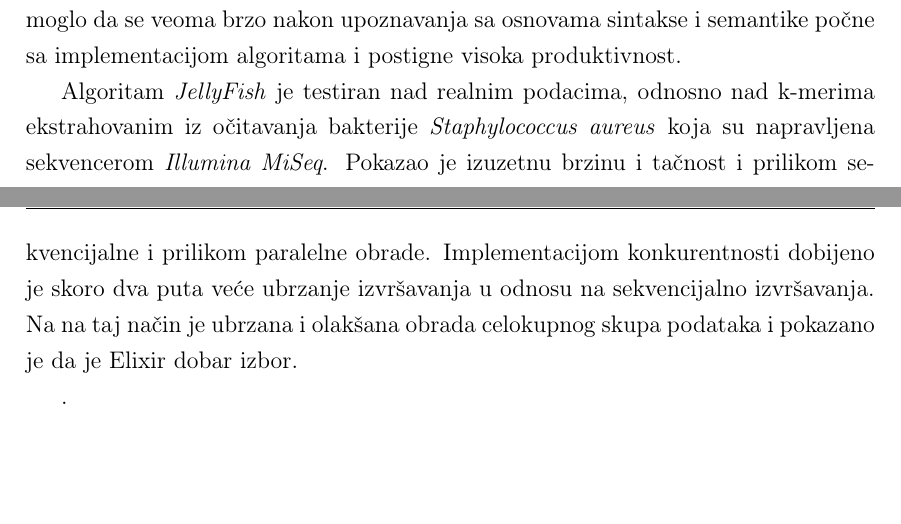
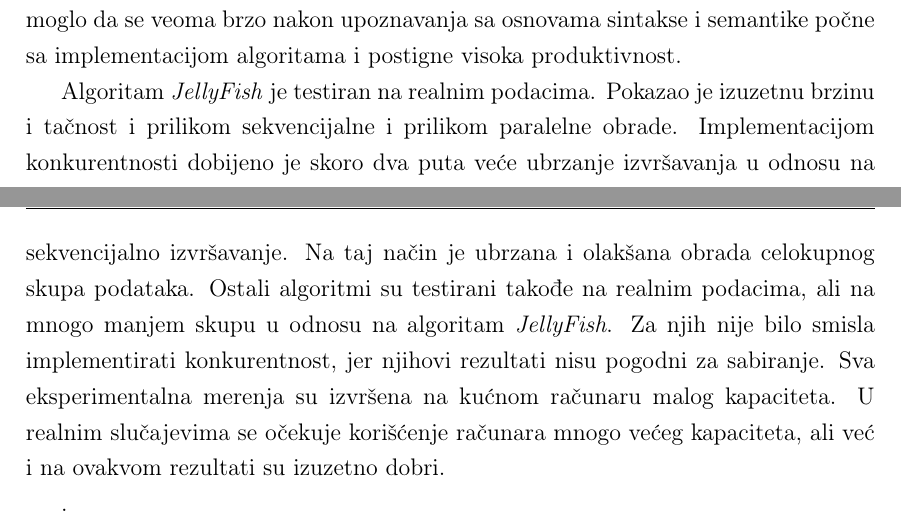
Before and after one commit to MilenaDukanac/Master-rad, a LaTeX thesis (latex_project/matfmaster-primer-lat.tex): two parts of pages 69 and 70 of 72, joined at a grey line, cut so that both start at the same text, the shorter picture padded with empty space. The pictures show the PDF file latex_project/Master.pdf that the author committed with the source.

Commit message:
Pogledati detaljan opis
Dodat je treci pasus u zakljucku
Zamenjen je dijagram i utvrdjeno da se sada algoritam JellyFish mnoooogo brze izvrsava.

```diff
--- a/latex_project/matfmaster-primer-lat.tex
+++ b/latex_project/matfmaster-primer-lat.tex
@@ -1542,11 +1542,7 @@ U ovom radu su prikazane osnove sintakse i semantike programskog jezika Elixir.
 
 Kako je Elixir funkcionalni programski jezik, on omogućava da razmišljamo u terminima funkcija koje transformišu podatke. To znači da sama transformacija nikada ne menja podatke, već svaka primena funkcije potencijalno stvara novu, svežiju verziju podataka. U okviru rada ova osobina je iskorišćena u implementaciji svakog algoritma, jer se svaka implementacija sastoji od velikog broja funkcija koje obavljaju neki celovit posao.  Zahvaljujući tome dobijen je koncizan k$\hat{o}$d, povećana je njegova čitljivost i programiranje je bilo brže. Dodatno, ova karakteristika smanjuje potrebu za mehanizmima za sinhronizaciju podataka, pa je implementacija konkurentnosti algoritma \textit{JellyFish} bila jednostavna i pouzdana. Konkurentnost je jedna od glavnih karakteristika Elixir-a. Stvaranje velikog broja procesa koje ne podrazumeva smanjivanje performansi mašine je značajno smanjilo vreme izvršavanja algoritma \textit{JellyFish}. Zahvaljujući jednostavnoj i modernoj sintaksi, koja je prirodna za čitanje, ovaj programski jezik se veoma brzo savladava i uči. To je pomoglo da se veoma brzo nakon upoznavanja sa osnovama sintakse i semantike počne sa implementacijom algoritama i postigne visoka produktivnost.
 
-Algoritam \textit{JellyFish} je testiran nad realnim podacima, odnosno nad k-merima ekstrahovanim iz očitavanja bakterije \textit{Staphylococcus aureus} koja su napravljena sekvencerom \textit{Illumina MiSeq}. Pokazao je izuzetnu brzinu i tačnost i prilikom sekvencijalne i prilikom paralelne obrade. Implementacijom konkurentnosti dobijeno je skoro dva puta veće ubrzanje izvršavanja u odnosu na sekvencijalno izvršavanja. Na na taj način je ubrzana i olakšana obrada celokupnog skupa podataka i pokazano je da je Elixir dobar izbor.
-% Za potrebe ovog rada, algoritmi su testirani na manjem skupu podataka, te pun potencijal Elixir-a nije došao do izražaja.
-% Buduća unapređenja implementiranih algoritama i aplikacije mogla bi da obuhvate podršku za testiranje na realnim skupovima podataka, koji se inače u ovoj oblasti obrađuju. U pitanju su milijarde nukleotida od kojih se može sastojati jedan genom. U tom slučaju potrebno je izvršiti podelu posla i paralelizaciju izvršavanja. Polazni skup podataka bi se podelio na veliki broj manjih, a zatim bi se paralelno izvršili algoritmi na tim skupovima. Pojedinačni rezultati bi se sjedinili i na taj način formirali jedan krajnji rezultat. Na kraju bi se mogle uporedili brzine izvršavanja za ceo skup podataka i podeljene skupove. Tada bismo se još više uverili da je Elixir pravi izbor za ovu vrstu problema, kao i za sve ostale gde je potrebno obraditi ogromne količine podataka i gde su od presudnog značaja stabilnost, brzina i otpornost na greške prilikom obrade.
-
-
+Algoritam \textit{JellyFish} je testiran na realnim podacima. Pokazao je izuzetnu brzinu i tačnost i prilikom sekvencijalne i prilikom paralelne obrade. Implementacijom konkurentnosti dobijeno je skoro dva puta veće ubrzanje izvršavanja u odnosu na sekvencijalno izvršavanje. Na taj način je ubrzana i olakšana obrada celokupnog skupa podataka. Ostali algoritmi su testirani takođe na realnim podacima, ali na mnogo manjem skupu u odnosu na algoritam \textit{JellyFish}. Za njih nije bilo smisla implementirati konkurentnost, jer njihovi rezultati nisu pogodni za sabiranje. Sva eksperimentalna merenja su izvršena na kućnom računaru malog kapaciteta. U realnim slučajevima se očekuje korišćenje računara mnogo većeg kapaciteta, ali već i na ovakvom rezultati su izuzetno dobri.
 
 % ------------------------------------------------------------------------------
 %\pangrami
```
Also changed, not shown: latex_project/Master.pdf, latex_project/matfmaster-primer-lat.tex (2 more changed lines).
